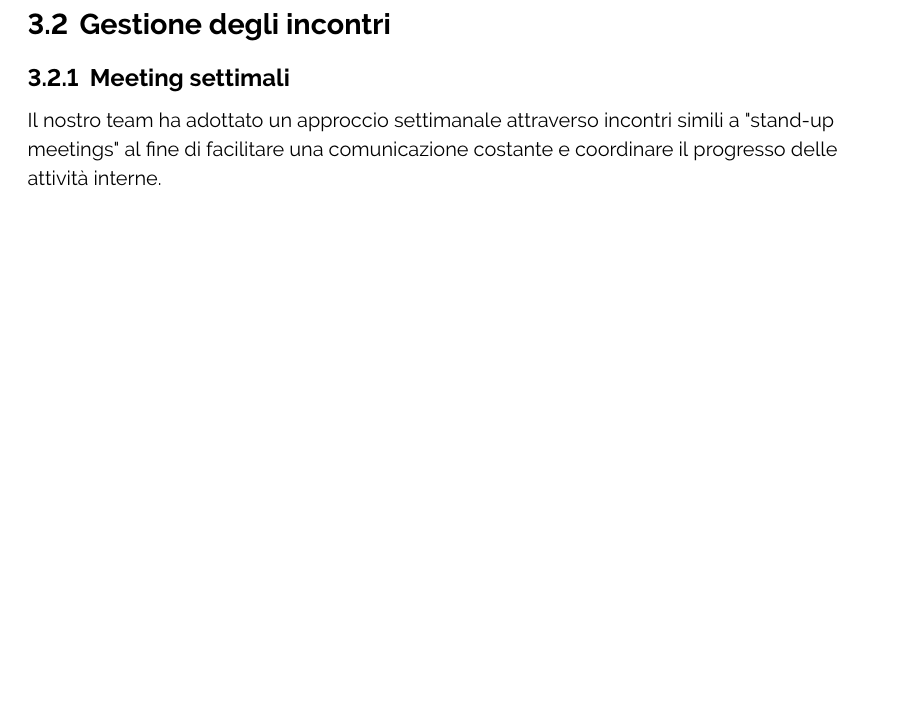
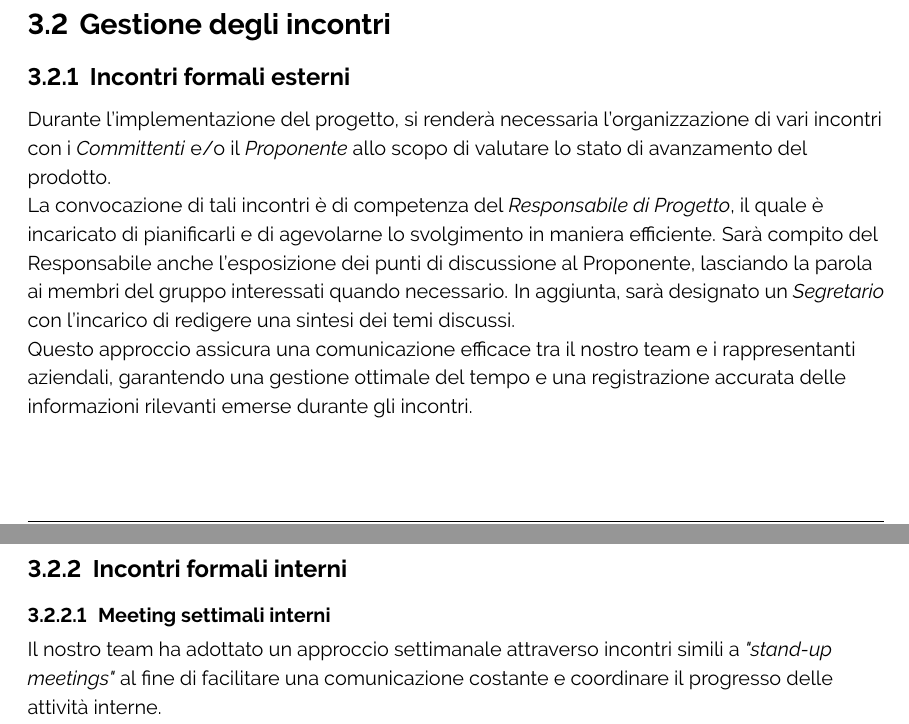
Before and after one commit to ByteOps-swe/Sorgente-documenti, a LaTeX document (Documents/RTB/Norme di progetto/Norme di progetto.tex): part of page 15 of 15 before the commit and two parts of pages 15 and 16 of 16 after it, the two joined at a grey line, cut so that both start at the same text, the shorter picture padded with empty space. Compiled offline with pdfLaTeX.

Commit message:
modifiche sez. Comunicazione

```diff
--- a/Documents/RTB/Norme di progetto/Norme di progetto.tex
+++ b/Documents/RTB/Norme di progetto/Norme di progetto.tex
@@ -398,9 +407,16 @@ paragrafo relativo a telegram
 
-\subsection{Gestione degli incontri}
-\subsubsection{Meeting settimali}
-Il nostro team ha adottato un approccio settimanale attraverso incontri simili a "stand-up meetings" al fine di facilitare una comunicazione costante e coordinare il progresso delle attività interne.\\
-Questi incontri rivestono un ruolo cruciale nel monitorare il progresso delle mansioni assegnate, valutare i risultati conseguiti e affrontare le sfide che possono sorgere. Durante questi momenti, i membri del team condividono gli aggiornamenti sulle proprie attività, identificano le problematiche riscontrate e discutono di opportunità di miglioramento nei processi di lavoro. Questo ambiente aperto e collaborativo favorisce l'innovazione e la condivisione di nuove prospettive.\\
-Per agevolare la comunicazione sincrona, il canale utilizzato per questi incontri è \textit{Discord}, ritenuto particolarmente efficace per tali scopi.
+    \subsection{Gestione degli incontri}
+        \subsubsection{Incontri formali esterni}
+        Durante l'implementazione del progetto, si renderà necessaria l'organizzazione di vari incontri con i \textit{Committenti} e/o il \textit{Proponente} allo scopo di valutare lo stato di avanzamento del prodotto.\\
+        La convocazione di tali incontri è di competenza del \textit{Responsabile di Progetto}, il quale è incaricato di pianificarli e di agevolarne lo svolgimento in maniera efficiente. Sarà compito del Responsabile anche l'esposizione dei punti di discussione al Proponente, lasciando la parola ai membri del gruppo interessati quando necessario.
+        In aggiunta, sarà designato un \textit{Segretario} con l'incarico di redigere una sintesi dei temi discussi. \\
+        Questo approccio assicura una comunicazione efficace tra il nostro team e i rappresentanti aziendali, garantendo una gestione ottimale del tempo e una registrazione accurata delle informazioni rilevanti emerse durante gli incontri.
+
+        \subsubsection{Incontri formali interni}
+        \paragraph{Meeting settimali interni}
+        Il nostro team ha adottato un approccio settimanale attraverso incontri simili a \textit{"stand-up meetings"} al fine di facilitare una comunicazione costante e coordinare il progresso delle attività interne.\\
+        Questi incontri rivestono un ruolo cruciale nel monitorare il progresso delle mansioni assegnate, valutare i risultati conseguiti e affrontare le sfide che possono sorgere. Durante questi momenti, i membri del team condividono gli aggiornamenti sulle proprie attività, identificano le problematiche riscontrate e discutono di opportunità di miglioramento nei processi di lavoro. Questo ambiente aperto e collaborativo favorisce l'innovazione e la condivisione di nuove prospettive.\\
+        Per agevolare la comunicazione sincrona, il canale utilizzato per questi incontri è \textbf{Discord}\textsubscript{\textit{G}}, ritenuto particolarmente efficace per tali scopi.
 \end{document}
 
 \end{document}
```
Also changed, not shown: Documents/RTB/Norme di progetto/Norme di progetto.tex (19 more changed lines).
